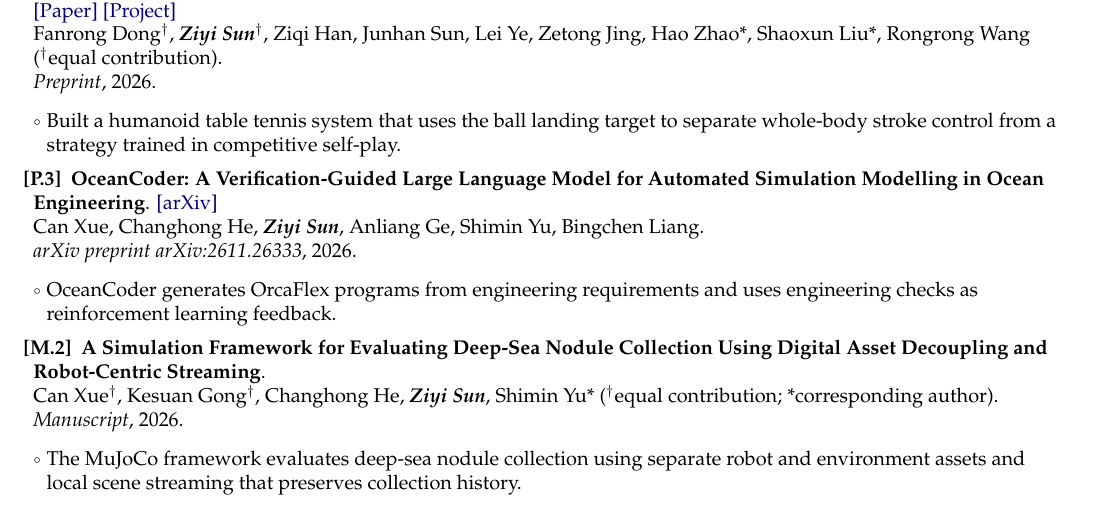
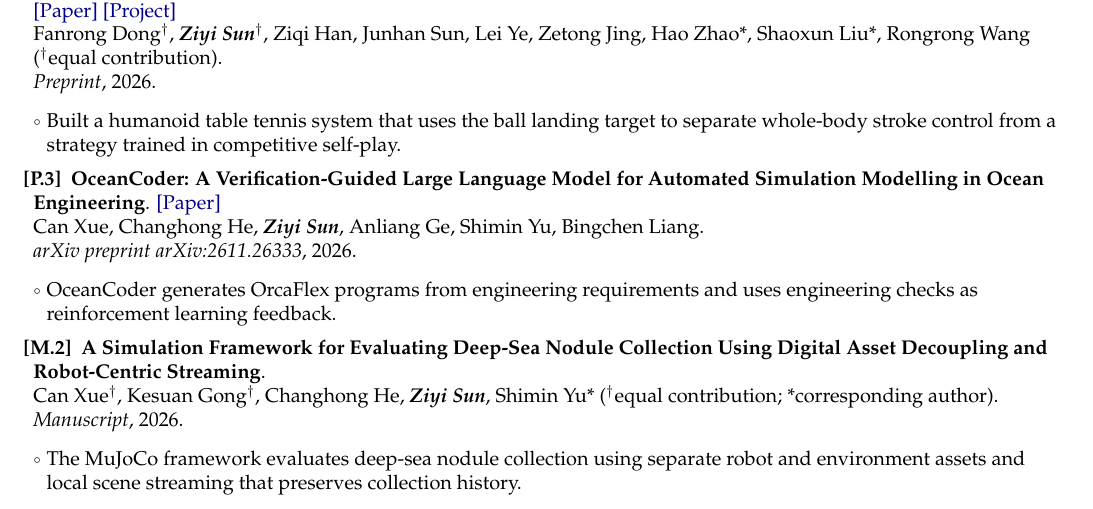
Before and after one commit to ziyisun85-ops/CV, a LaTeX CV (Academic_CV_Template/main.tex): part of page 1 of 2, cut so that both start at the same text. Compiled offline with pdfLaTeX.

Commit message:
Use consistent Paper label for OceanCoder

```diff
--- a/Academic_CV_Template/main.tex
+++ b/Academic_CV_Template/main.tex
@@ -217,7 +217,7 @@ Fanrong Dong$^\dagger$, \textit{\textbf{Ziyi Sun}}$^\dagger$, Ziqi Han, Junhan S
   \item Built a humanoid table tennis system that uses the ball landing target to separate whole-body stroke control from a strategy trained in competitive self-play.
 \resumeItemListEnd
 
-\item[\textbf{[P.3]}] \textbf{OceanCoder: A Verification-Guided Large Language Model for Automated Simulation Modelling in Ocean Engineering}. \href{https://arxiv.org/abs/2611.26333}{[arXiv]}\\
+\item[\textbf{[P.3]}] \textbf{OceanCoder: A Verification-Guided Large Language Model for Automated Simulation Modelling in Ocean Engineering}. \href{https://arxiv.org/abs/2611.26333}{[Paper]}\\
 Can Xue, Changhong He, \textit{\textbf{Ziyi Sun}}, Anliang Ge, Shimin Yu, Bingchen Liang.\\
 \textit{arXiv preprint arXiv:2611.26333}, 2026.
 \resumeItemListStart
```
Also changed, not shown: resumes/Ziyi_Sun_Academic_CV_20260808.tex (+1 -1 lines), Academic_CV_Template/main.pdf, resumes/Ziyi_Sun_Academic_CV_20260808.pdf.
